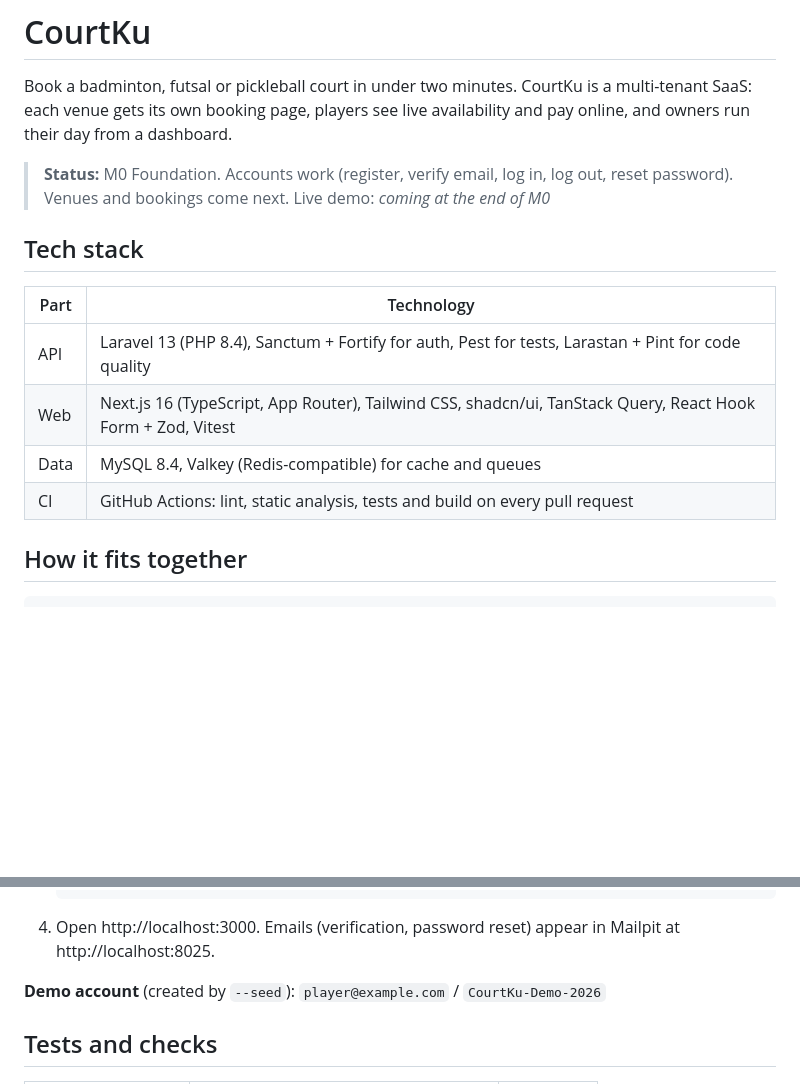
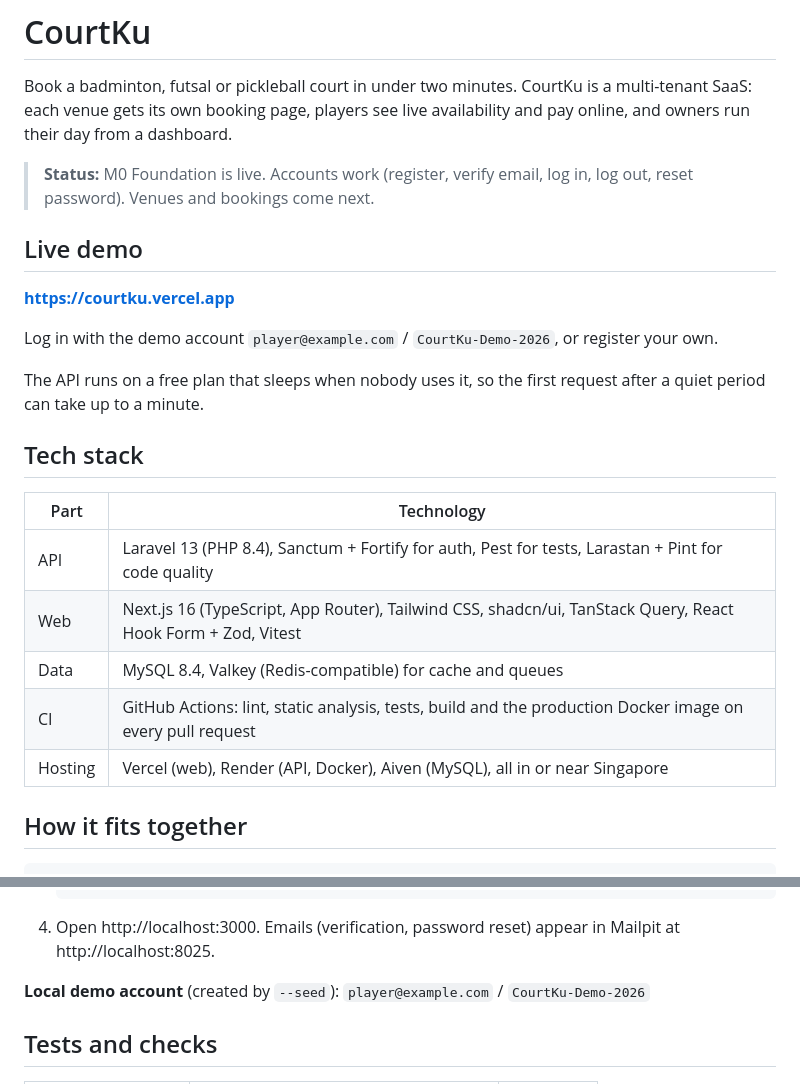
Before and after one commit to zulmajdizainuddin/CourtKu, a Markdown page: README.md, 2 parts joined by grey strips. Drawn GitHub-style; blank space fills up the shorter version.

Commit message:
docs: add live demo link and demo account

```diff
--- a/README.md
+++ b/README.md
@@ -2,8 +2,15 @@
 
 Book a badminton, futsal or pickleball court in under two minutes. CourtKu is a multi-tenant SaaS: each venue gets its own booking page, players see live availability and pay online, and owners run their day from a dashboard.
 
-> **Status:** M0 Foundation. Accounts work (register, verify email, log in, log out, reset password). Venues and bookings come next.
-> Live demo: _coming at the end of M0_
+> **Status:** M0 Foundation is live. Accounts work (register, verify email, log in, log out, reset password). Venues and bookings come next.
+
+## Live demo
+
+**https://courtku.vercel.app**
+
+Log in with the demo account `player@example.com` / `CourtKu-Demo-2026`, or register your own.
+
+The API runs on a free plan that sleeps when nobody uses it, so the first request after a quiet period can take up to a minute.
 
 ## Tech stack
 
@@ -12,7 +19,8 @@ Book a badminton, futsal or pickleball court in under two minutes. CourtKu is a
 | API | Laravel 13 (PHP 8.4), Sanctum + Fortify for auth, Pest for tests, Larastan + Pint for code quality |
 | Web | Next.js 16 (TypeScript, App Router), Tailwind CSS, shadcn/ui, TanStack Query, React Hook Form + Zod, Vitest |
 | Data | MySQL 8.4, Valkey (Redis-compatible) for cache and queues |
-| CI | GitHub Actions: lint, static analysis, tests and build on every pull request |
+| CI | GitHub Actions: lint, static analysis, tests, build and the production Docker image on every pull request |
+| Hosting | Vercel (web), Render (API, Docker), Aiven (MySQL), all in or near Singapore |
 
 ## How it fits together
 
@@ -64,7 +72,7 @@ You need: **PHP 8.4** (Laravel Herd), **Composer**, **Node.js 24**, **Git** and
 
 4. Open http://localhost:3000. Emails (verification, password reset) appear in Mailpit at http://localhost:8025.
 
-**Demo account** (created by `--seed`): `player@example.com` / `CourtKu-Demo-2026`
+**Local demo account** (created by `--seed`): `player@example.com` / `CourtKu-Demo-2026`
 
 ## Tests and checks
 
```
